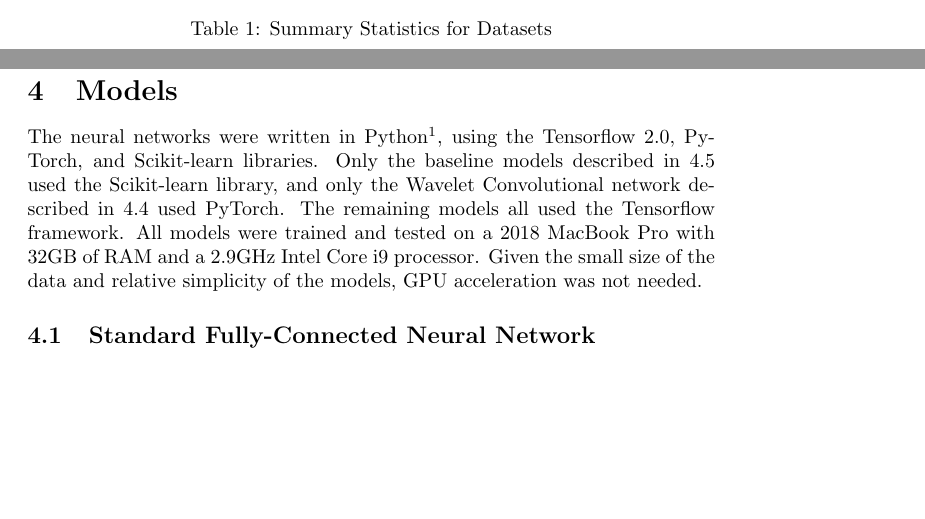
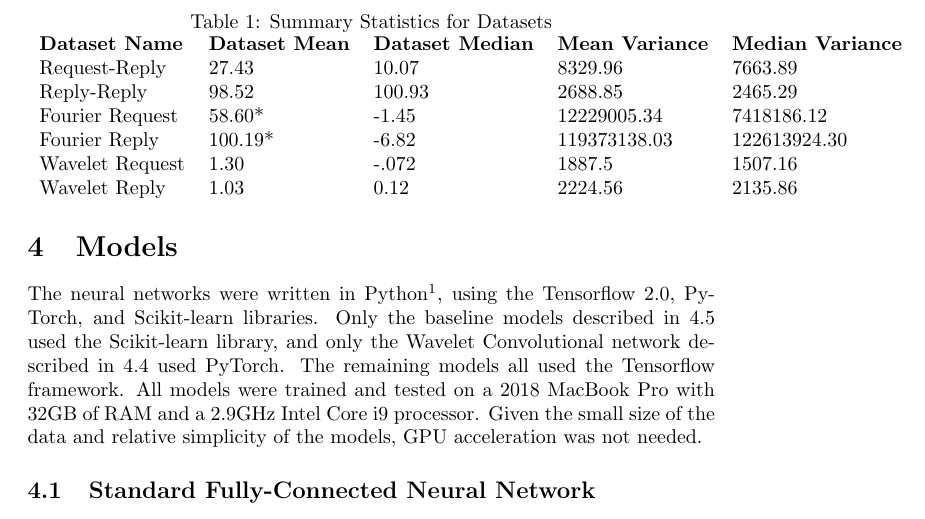
Before and after one commit to erickgalinkin/jhu_masters, a LaTeX thesis (thesis/Galinkin_Semester1_Summary.tex): two parts of pages 2 and 3 of 6 before the commit and part of page 3 of 6 after it, the two joined at a grey line, cut so that both start at the same text, the shorter picture padded with empty space. Compiled offline with pdfLaTeX.

Commit message:
update summary

```diff
--- a/thesis/Galinkin_Semester1_Summary.tex
+++ b/thesis/Galinkin_Semester1_Summary.tex
@@ -63,7 +63,7 @@ Given the large number of wavelets that exist, two different mother wavelets wer
 Summary statistics for these 8 datasets are in Table~\ref{Tab:summary}.
 For the non-raw datasets, only the first word of the transformed dataset is included (\textit{e.g.}, Fourier Transformed Request-Reply becomes ``Fourier Request'')
 
-\begin{table*}[ht]
+\begin{table}[]
 \caption{Summary Statistics for Datasets}
 \centering
 \label{Tab:summary}
@@ -71,4 +70,14 @@ For the non-raw datasets, only the first word of the transformed dataset is incl
 
+\begin{tabular}{lllll}
+\textbf{Dataset Name} & \textbf{Dataset Mean} & \textbf{Dataset Median} & \textbf{Mean Variance} & \textbf{Median Variance} \\
+Request-Reply         & 27.43                 & 10.07                   & 8329.96                & 7663.89                  \\
+Reply-Reply           & 98.52                 & 100.93                  & 2688.85                & 2465.29                  \\
+Fourier Request       & 58.60*                & -1.45                   & 12229005.34            & 7418186.12               \\
+Fourier Reply         & 100.19*               & -6.82                   & 119373138.03           & 122613924.30             \\
+Wavelet Request       & 1.30                  & -.072                   & 1887.5                 & 1507.16                  \\
+Wavelet Reply         & 1.03                  & 0.12                    & 2224.56                & 2135.86
+\end{tabular}
+\end{table}
 
 \subsection{Analysis}
 aaaa
```
Also changed, not shown: thesis/Galinkin_Semester1_Summary.tex (1 more changed lines).
